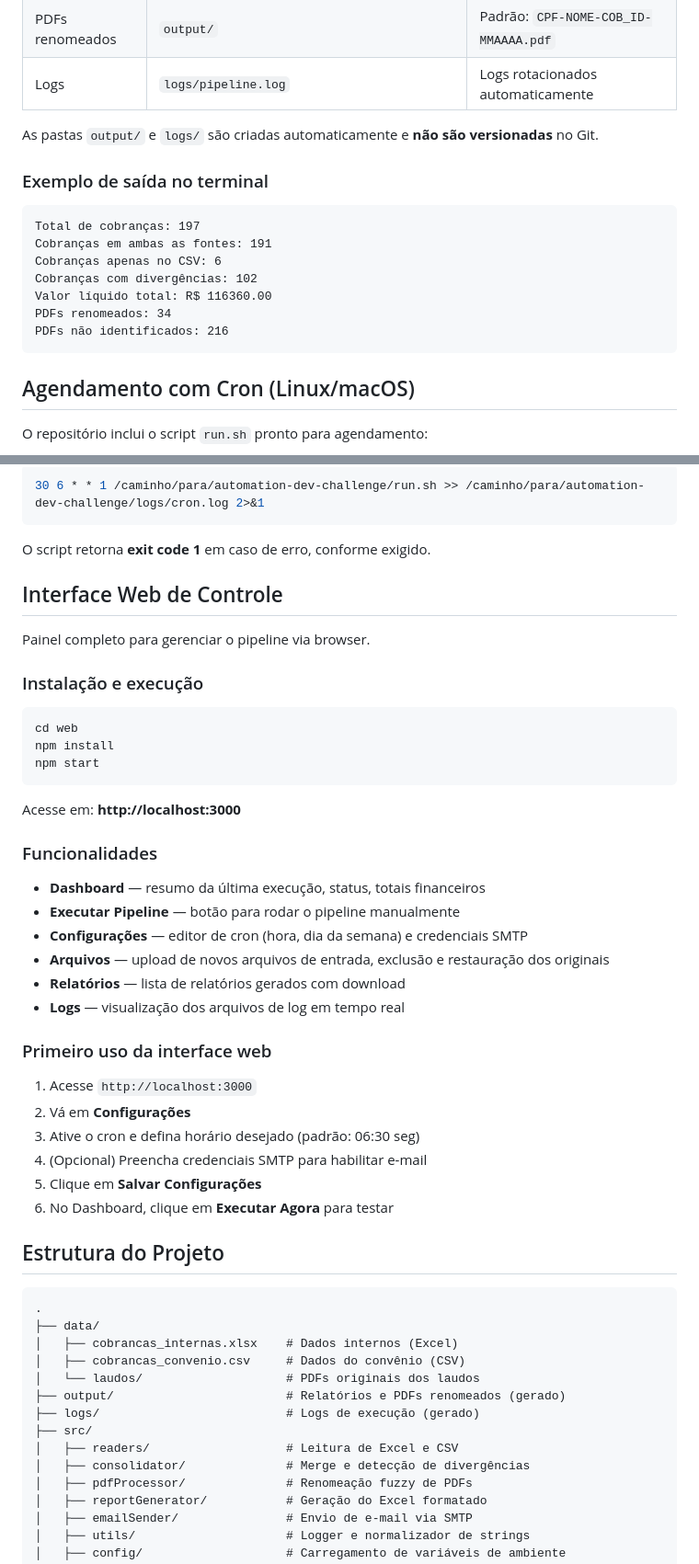
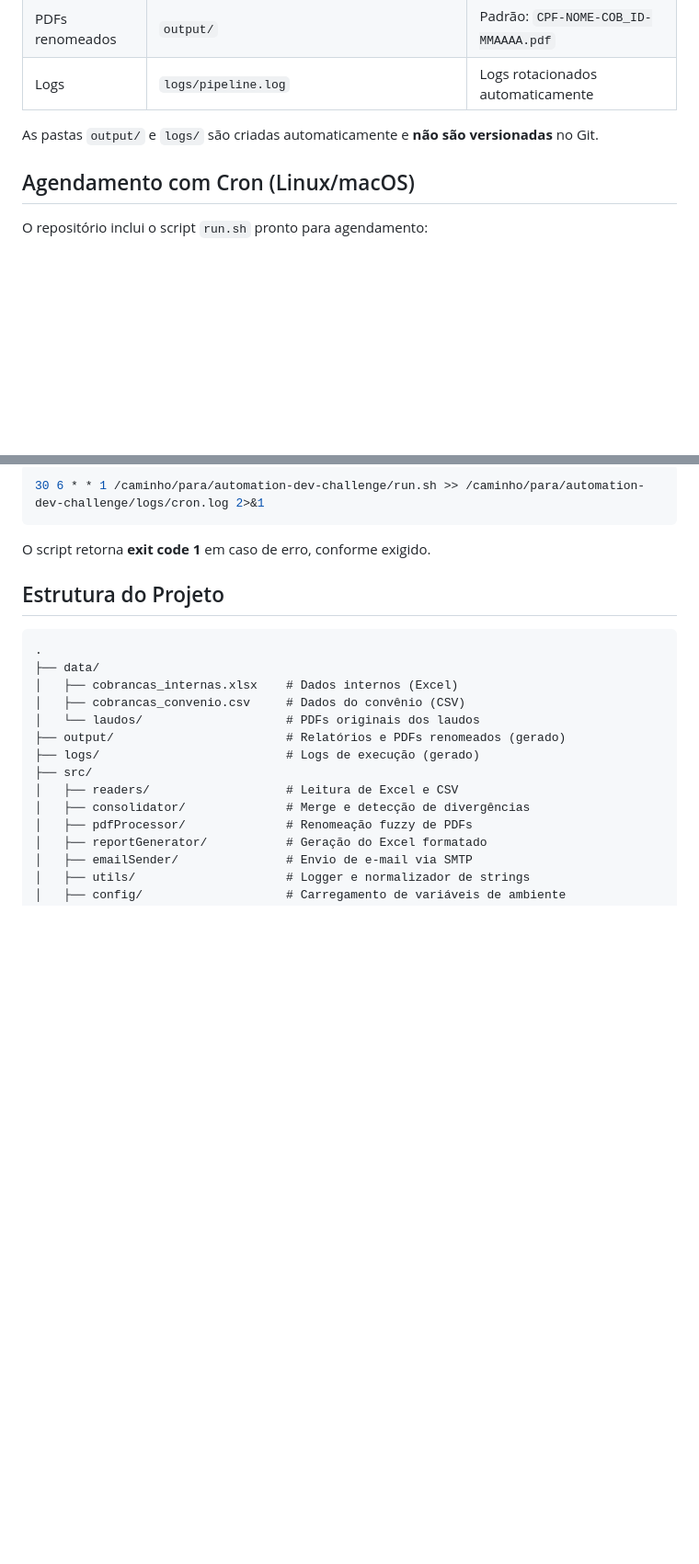
Before and after one commit to JoaoAlfredoMader/automation-dev-challenge, a Markdown page: README.md, 2 parts joined by grey strips. Shown at 92% size. Rendered like a GitHub page; blank space fills up the shorter version.

````diff
--- a/README.md
+++ b/README.md
@@ -61,18 +99,6 @@ EMAIL_TO=gestor@empresa.com
 
 As pastas `output/` e `logs/` são criadas automaticamente e **não são versionadas** no Git.
 
-### Exemplo de saída no terminal
-
-```
-Total de cobranças: 197
-Cobranças em ambas as fontes: 191
-Cobranças apenas no CSV: 6
-Cobranças com divergências: 102
-Valor líquido total: R$ 116360.00
-PDFs renomeados: 34
-PDFs não identificados: 216
-```
-
 ## Agendamento com Cron (Linux/macOS)
 
 O repositório inclui o script `run.sh` pronto para agendamento:
@@ -89,38 +115,6 @@ Exemplo de entrada no crontab (segunda-feira às 06:30):
 ```
 
 O script retorna **exit code 1** em caso de erro, conforme exigido.
-
-## Interface Web de Controle
-
-Painel completo para gerenciar o pipeline via browser.
-
-### Instalação e execução
-
-```bash
-cd web
-npm install
-npm start
-```
-
-Acesse em: **http://localhost:3000**
-
-### Funcionalidades
-
-- **Dashboard** — resumo da última execução, status, totais financeiros
-- **Executar Pipeline** — botão para rodar o pipeline manualmente
-- **Configurações** — editor de cron (hora, dia da semana) e credenciais SMTP
-- **Arquivos** — upload de novos arquivos de entrada, exclusão e restauração dos originais
-- **Relatórios** — lista de relatórios gerados com download
-- **Logs** — visualização dos arquivos de log em tempo real
-
-### Primeiro uso da interface web
-
-1. Acesse `http://localhost:3000`
-2. Vá em **Configurações**
-3. Ative o cron e defina horário desejado (padrão: 06:30 seg)
-4. (Opcional) Preencha credenciais SMTP para habilitar e-mail
-5. Clique em **Salvar Configurações**
-6. No Dashboard, clique em **Executar Agora** para testar
 
 ## Estrutura do Projeto
 
````
Also changed, not shown: other parts of README.md (+43 -5 lines).
